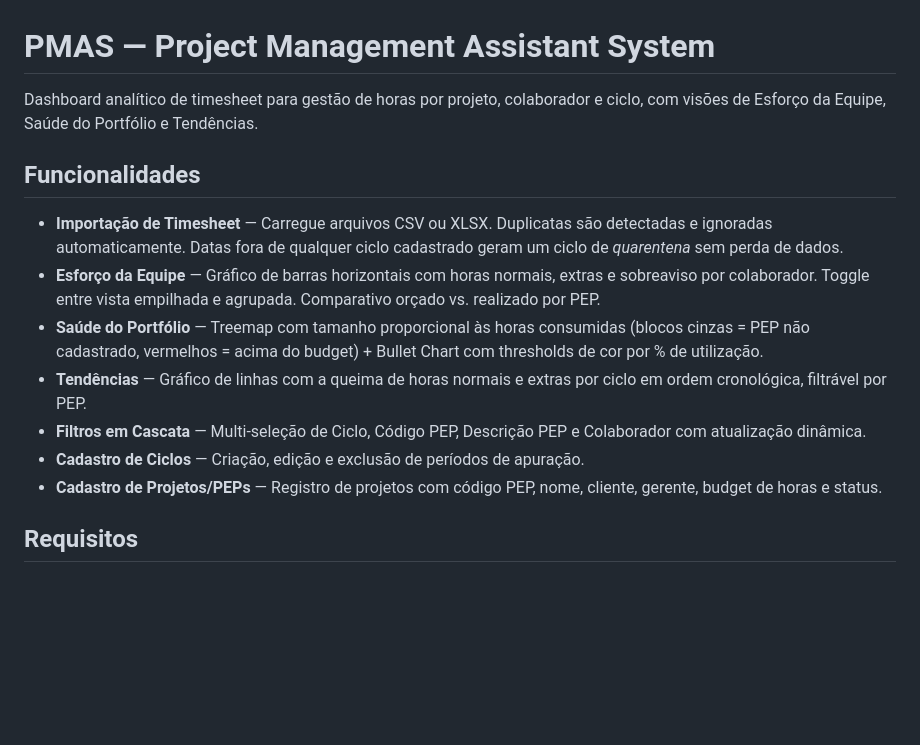
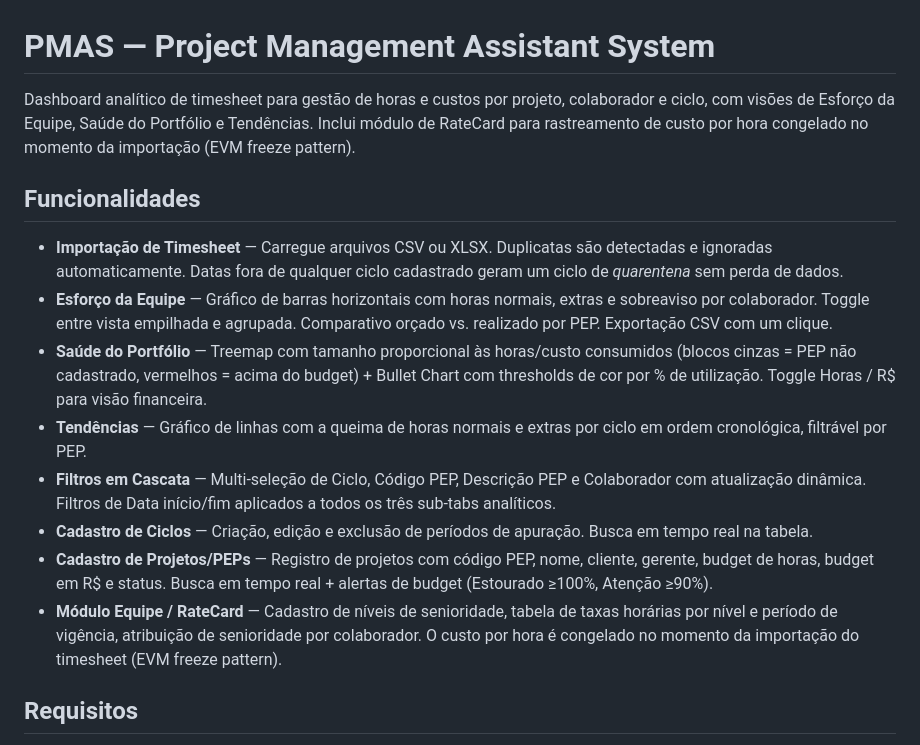
Before and after one commit to RtaSistemas/PMAS, a Markdown page: README.md, the part around one of its changes. Rendered like a GitHub page; blank space fills up the shorter version.

```diff
--- a/README.md
+++ b/README.md
@@ -1,16 +1,17 @@
 # PMAS — Project Management Assistant System
 
-Dashboard analítico de timesheet para gestão de horas por projeto, colaborador e ciclo, com visões de Esforço da Equipe, Saúde do Portfólio e Tendências.
+Dashboard analítico de timesheet para gestão de horas e custos por projeto, colaborador e ciclo, com visões de Esforço da Equipe, Saúde do Portfólio e Tendências. Inclui módulo de RateCard para rastreamento de custo por hora congelado no momento da importação (EVM freeze pattern).
 
 ## Funcionalidades
 
 - **Importação de Timesheet** — Carregue arquivos CSV ou XLSX. Duplicatas são detectadas e ignoradas automaticamente. Datas fora de qualquer ciclo cadastrado geram um ciclo de *quarentena* sem perda de dados.
-- **Esforço da Equipe** — Gráfico de barras horizontais com horas normais, extras e sobreaviso por colaborador. Toggle entre vista empilhada e agrupada. Comparativo orçado vs. realizado por PEP.
-- **Saúde do Portfólio** — Treemap com tamanho proporcional às horas consumidas (blocos cinzas = PEP não cadastrado, vermelhos = acima do budget) + Bullet Chart com thresholds de cor por % de utilização.
+- **Esforço da Equipe** — Gráfico de barras horizontais com horas normais, extras e sobreaviso por colaborador. Toggle entre vista empilhada e agrupada. Comparativo orçado vs. realizado por PEP. Exportação CSV com um clique.
+- **Saúde do Portfólio** — Treemap com tamanho proporcional às horas/custo consumidos (blocos cinzas = PEP não cadastrado, vermelhos = acima do budget) + Bullet Chart com thresholds de cor por % de utilização. Toggle Horas / R$ para visão financeira.
 - **Tendências** — Gráfico de linhas com a queima de horas normais e extras por ciclo em ordem cronológica, filtrável por PEP.
-- **Filtros em Cascata** — Multi-seleção de Ciclo, Código PEP, Descrição PEP e Colaborador com atualização dinâmica.
-- **Cadastro de Ciclos** — Criação, edição e exclusão de períodos de apuração.
-- **Cadastro de Projetos/PEPs** — Registro de projetos com código PEP, nome, cliente, gerente, budget de horas e status.
+- **Filtros em Cascata** — Multi-seleção de Ciclo, Código PEP, Descrição PEP e Colaborador com atualização dinâmica. Filtros de Data início/fim aplicados a todos os três sub-tabs analíticos.
+- **Cadastro de Ciclos** — Criação, edição e exclusão de períodos de apuração. Busca em tempo real na tabela.
+- **Cadastro de Projetos/PEPs** — Registro de projetos com código PEP, nome, cliente, gerente, budget de horas, budget em R$ e status. Busca em tempo real + alertas de budget (Estourado ≥100%, Atenção ≥90%).
+- **Módulo Equipe / RateCard** — Cadastro de níveis de senioridade, tabela de taxas horárias por nível e período de vigência, atribuição de senioridade por colaborador. O custo por hora é congelado no momento da importação do timesheet (EVM freeze pattern).
 
 ## Requisitos
 
```
Also changed, not shown: other parts of README.md (+22 -14 lines), CLAUDE.md (+47 -23 lines).
